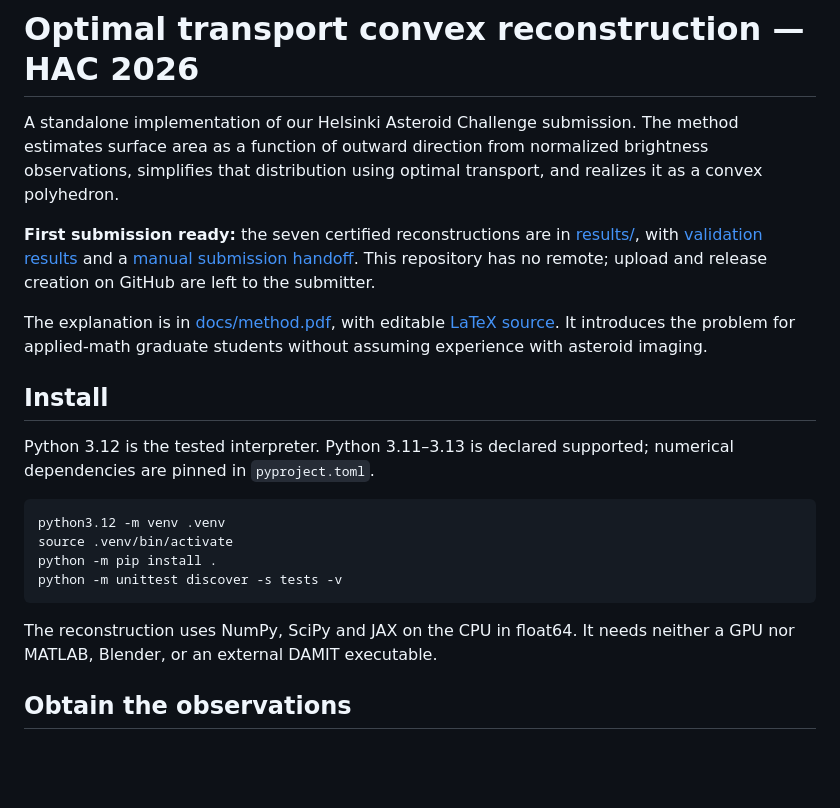
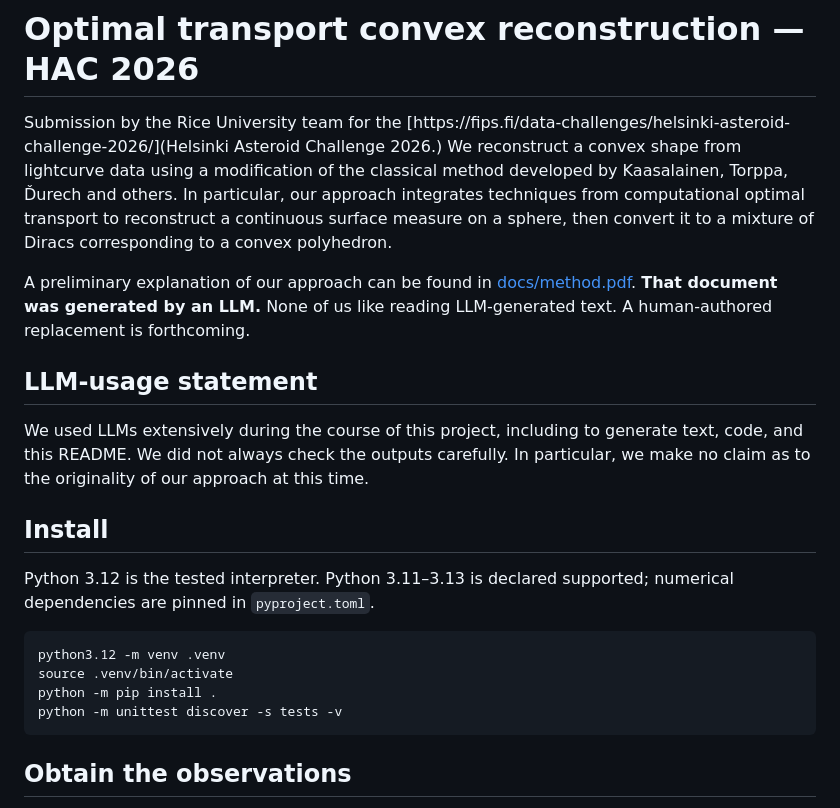
Before and after one commit to davidMis/helsinki-asteroid-challenge, a Markdown page: README.md, the part around the change. Rendered like a GitHub page; blank space fills up the shorter version.

````diff
--- a/README.md
+++ b/README.md
@@ -1,18 +1,19 @@
 # Optimal transport convex reconstruction — HAC 2026
 
-A standalone implementation of our Helsinki Asteroid Challenge submission.
-The method estimates surface area as a function of outward direction from
-normalized brightness observations, simplifies that distribution using optimal
-transport, and realizes it as a convex polyhedron.
+Submission by the Rice University team for the [https://fips.fi/data-challenges/helsinki-asteroid-challenge-2026/](Helsinki Asteroid Challenge 2026.)
+We reconstruct a convex shape from lightcurve data using a modification of the classical method developed by Kaasalainen, Torppa, Ďurech and others.
+In particular, our approach integrates techniques from computational optimal transport to reconstruct a continuous surface measure on a sphere, then convert it to a mixture of Diracs corresponding to a convex polyhedron.
 
-**First submission ready:** the seven certified reconstructions are in
-[results/](results/), with [validation results](VALIDATION.md) and a
-[manual submission handoff](SUBMISSION.md). This repository has no remote;
-upload and release creation on GitHub are left to the submitter.
+A preliminary explanation of our approach can be found in [docs/method.pdf](docs/method.pdf).
+**That document was generated by an LLM.**
+None of us like reading LLM-generated text.
+A human-authored replacement is forthcoming.
 
-The explanation is in [docs/method.pdf](docs/method.pdf), with editable
-[LaTeX source](docs/method.tex). It introduces the problem for applied-math
-graduate students without assuming experience with asteroid imaging.
+## LLM-usage statement
+
+We used LLMs extensively during the course of this project, including to generate text, code, and this README.
+We did not always check the outputs carefully.
+In particular, we make no claim as to the originality of our approach at this time.
 
 ## Install
 
@@ -25,9 +26,6 @@ source .venv/bin/activate
 python -m pip install .
 python -m unittest discover -s tests -v
 ```
-
-The reconstruction uses NumPy, SciPy and JAX on the CPU in float64. It needs
-neither a GPU nor MATLAB, Blender, or an external DAMIT executable.
 
 ## Obtain the observations
 
````
